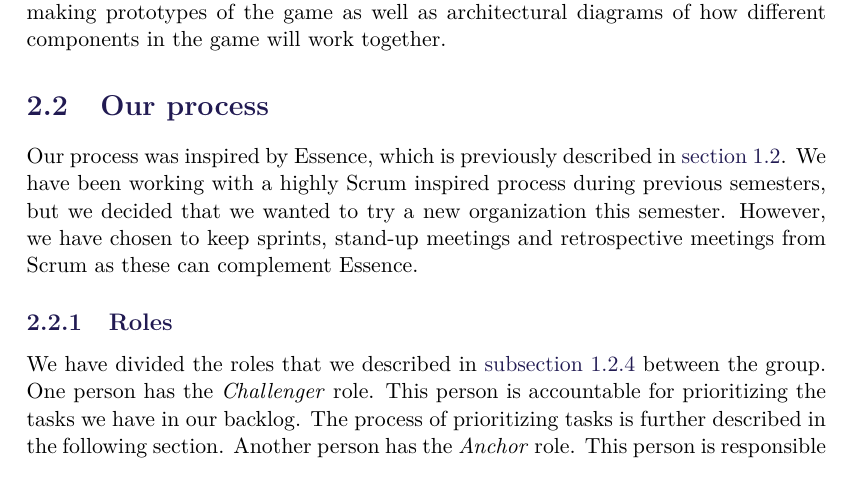
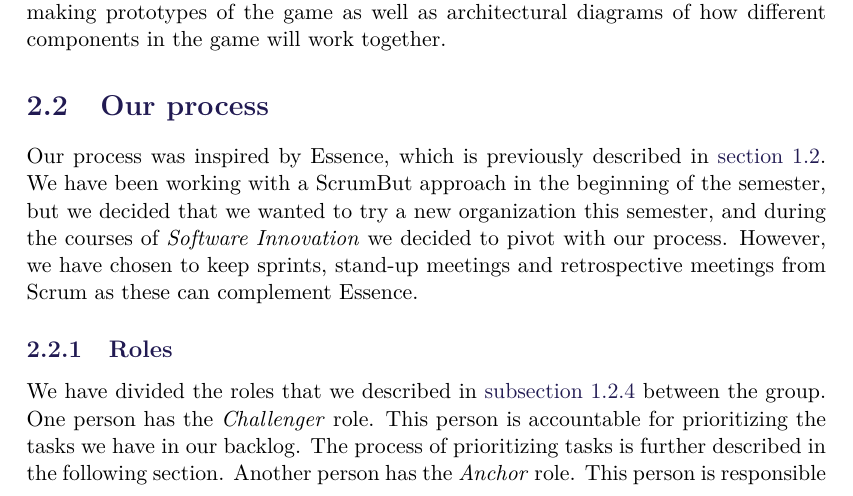
Before and after one commit to SW8-Bajs/report, a LaTeX thesis (master.tex, which reads sections/sprint-1/our-process.tex): part of page 13 of 45, cut so that both start at the same text. Compiled offline with pdfLaTeX.

Commit message:
ændringer af processen

```diff
--- a/sections/sprint-1/our-process.tex
+++ b/sections/sprint-1/our-process.tex
@@ -1,6 +1,6 @@
 \section{Our process}
 Our process was inspired by Essence, which is previously described in \autoref{sec:essence}.
-We have been working with a highly Scrum inspired process during previous semesters, but we decided that we wanted to try a new organization this semester.
+We have been working with a ScrumBut approach in the beginning of the semester, but we decided that we wanted to try a new organization this semester, and during the courses of \textit{Software Innovation} we decided to pivot with our process.
 However, we have chosen to keep sprints, stand-up meetings and retrospective meetings from Scrum as these can complement Essence.
 
 \subsection{Roles}
```
